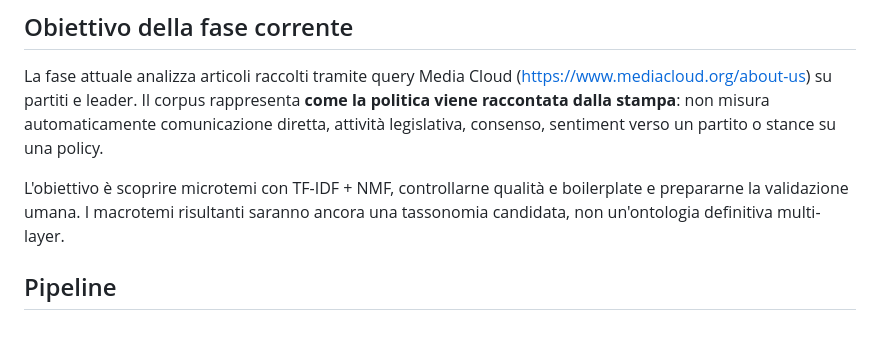
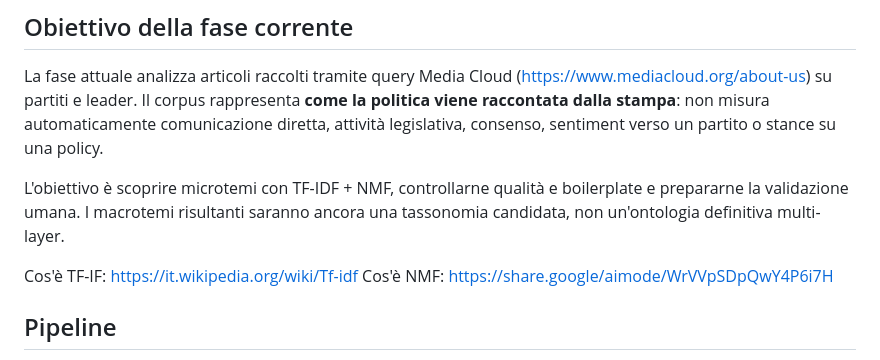
Before and after one commit to aida2526-team7/temi-politici, a Markdown page: README.md, the part around the change. GitHub-like rendering; blank space fills up the shorter version.

Commit message:
Add TF-IDF and NMF resource links to README
Added links to explanations of TF-IDF and NMF.

```diff
--- a/README.md
+++ b/README.md
@@ -13,6 +13,9 @@ consenso, sentiment verso un partito o stance su una policy.
 L'obiettivo è scoprire microtemi con TF-IDF + NMF, controllarne qualità e
 boilerplate e prepararne la validazione umana. I macrotemi risultanti saranno
 ancora una tassonomia candidata, non un'ontologia definitiva multi-layer.
+
+Cos'è TF-IF: https://it.wikipedia.org/wiki/Tf-idf
+Cos'è NMF: https://share.google/aimode/WrVVpSDpQwY4P6i7H
 
 ## Pipeline
 
```
